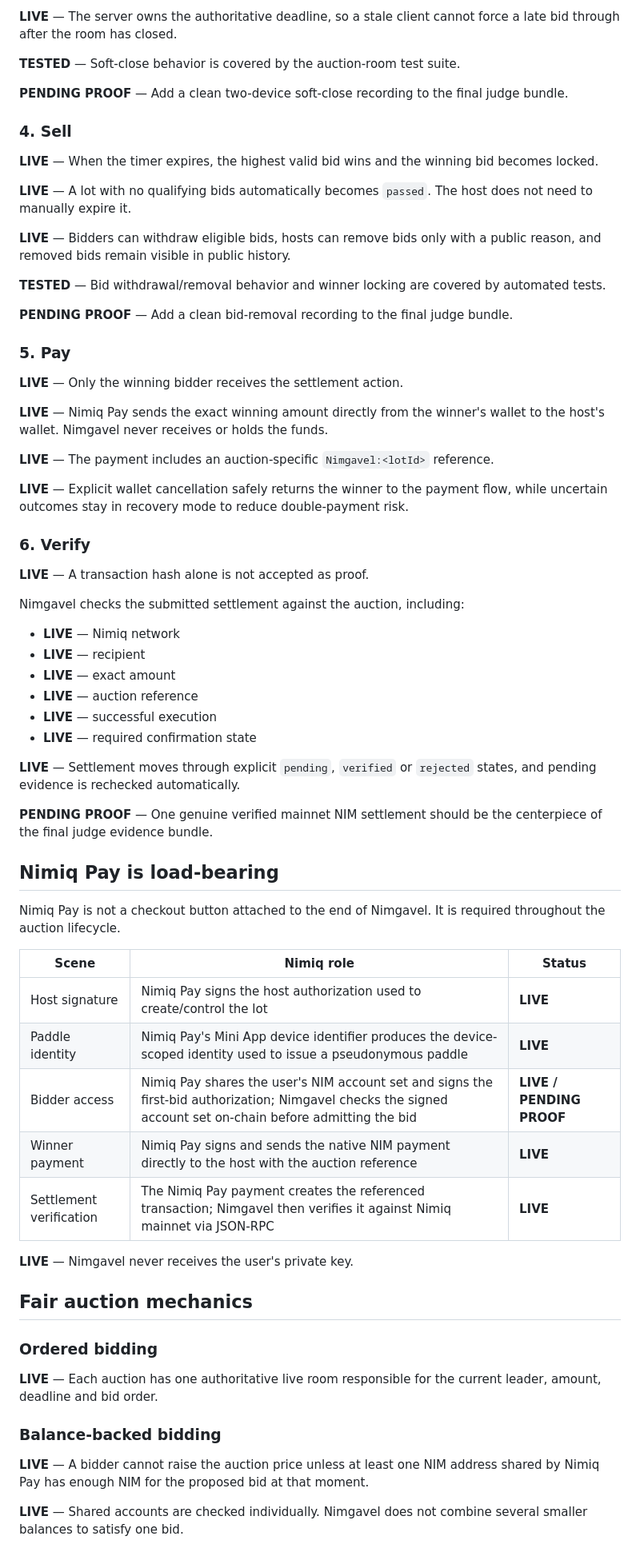
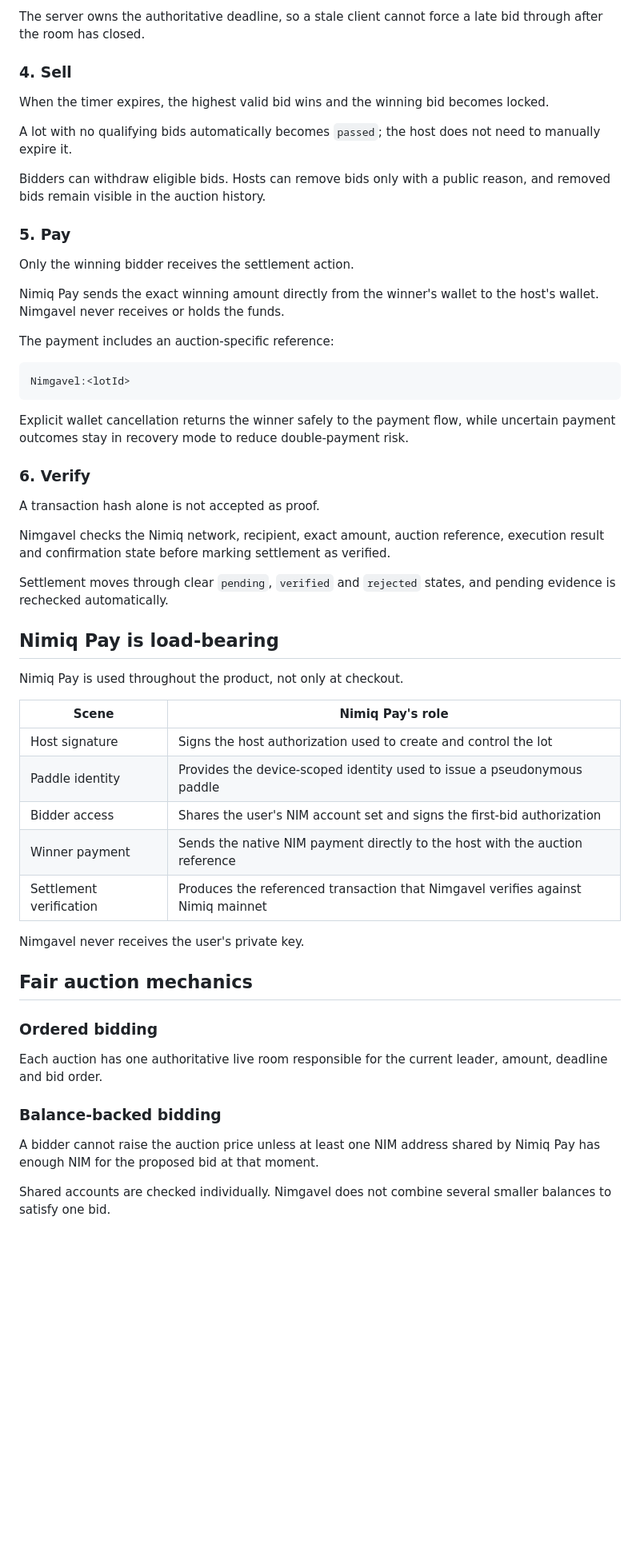
Before and after one commit to mystiquemide/nimgavel, a Markdown page: README.md, the part around one of its changes. Shown at 80% size. Rendered like a GitHub page; blank space fills up the shorter version.

Commit message:
simplify judge-facing README

````diff
--- a/README.md
+++ b/README.md
@@ -135,72 +117,59 @@ Paddle #42 · Quiet Heron
 
-**LIVE** — The server owns the authoritative deadline, so a stale client cannot force a late bid through after the room has closed.
-
-**TESTED** — Soft-close behavior is covered by the auction-room test suite.
-
-**PENDING PROOF** — Add a clean two-device soft-close recording to the final judge bundle.
+The server owns the authoritative deadline, so a stale client cannot force a late bid through after the room has closed.
 
 ### 4. Sell
 
-**LIVE** — When the timer expires, the highest valid bid wins and the winning bid becomes locked.
+When the timer expires, the highest valid bid wins and the winning bid becomes locked.
 
-**LIVE** — A lot with no qualifying bids automatically becomes `passed`. The host does not need to manually expire it.
+A lot with no qualifying bids automatically becomes `passed`; the host does not need to manually expire it.
 
-**LIVE** — Bidders can withdraw eligible bids, hosts can remove bids only with a public reason, and removed bids remain visible in public history.
-
-**TESTED** — Bid withdrawal/removal behavior and winner locking are covered by automated tests.
-
-**PENDING PROOF** — Add a clean bid-removal recording to the final judge bundle.
+Bidders can withdraw eligible bids. Hosts can remove bids only with a public reason, and removed bids remain visible in the auction history.
 
 ### 5. Pay
 
-**LIVE** — Only the winning bidder receives the settlement action.
+Only the winning bidder receives the settlement action.
 
-**LIVE** — Nimiq Pay sends the exact winning amount directly from the winner's wallet to the host's wallet. Nimgavel never receives or holds the funds.
+Nimiq Pay sends the exact winning amount directly from the winner's wallet to the host's wallet. Nimgavel never receives or holds the funds.
 
-**LIVE** — The payment includes an auction-specific `Nimgavel:<lotId>` reference.
+The payment includes an auction-specific reference:
 
-**LIVE** — Explicit wallet cancellation safely returns the winner to the payment flow, while uncertain outcomes stay in recovery mode to reduce double-payment risk.
+```text
+Nimgavel:<lotId>
+```
+
+Explicit wallet cancellation returns the winner safely to the payment flow, while uncertain payment outcomes stay in recovery mode to reduce double-payment risk.
 
 ### 6. Verify
 
-**LIVE** — A transaction hash alone is not accepted as proof.
+A transaction hash alone is not accepted as proof.
 
-Nimgavel checks the submitted settlement against the auction, including:
+Nimgavel checks the Nimiq network, recipient, exact amount, auction reference, execution result and confirmation state before marking settlement as verified.
 
-- **LIVE** — Nimiq network
-- **LIVE** — recipient
-- **LIVE** — exact amount
-- **LIVE** — auction reference
-- **LIVE** — successful execution
-- **LIVE** — required confirmation state
-
-**LIVE** — Settlement moves through explicit `pending`, `verified` or `rejected` states, and pending evidence is rechecked automatically.
-
-**PENDING PROOF** — One genuine verified mainnet NIM settlement should be the centerpiece of the final judge evidence bundle.
+Settlement moves through clear `pending`, `verified` and `rejected` states, and pending evidence is rechecked automatically.
 
 ## Nimiq Pay is load-bearing
 
-Nimiq Pay is not a checkout button attached to the end of Nimgavel. It is required throughout the auction lifecycle.
+Nimiq Pay is used throughout the product, not only at checkout.
 
-| Scene | Nimiq role | Status |
-| --- | --- | --- |
-| Host signature | Nimiq Pay signs the host authorization used to create/control the lot | **LIVE** |
-| Paddle identity | Nimiq Pay's Mini App device identifier produces the device-scoped identity used to issue a pseudonymous paddle | **LIVE** |
-| Bidder access | Nimiq Pay shares the user's NIM account set and signs the first-bid authorization; Nimgavel checks the signed account set on-chain before admitting the bid | **LIVE / PENDING PROOF** |
-| Winner payment | Nimiq Pay signs and sends the native NIM payment directly to the host with the auction reference | **LIVE** |
-| Settlement verification | The Nimiq Pay payment creates the referenced transaction; Nimgavel then verifies it against Nimiq mainnet via JSON-RPC | **LIVE** |
+| Scene | Nimiq Pay's role |
+| --- | --- |
+| Host signature | Signs the host authorization used to create and control the lot |
+| Paddle identity | Provides the device-scoped identity used to issue a pseudonymous paddle |
+| Bidder access | Shares the user's NIM account set and signs the first-bid authorization |
+| Winner payment | Sends the native NIM payment directly to the host with the auction reference |
+| Settlement verification | Produces the referenced transaction that Nimgavel verifies against Nimiq mainnet |
 
-**LIVE** — Nimgavel never receives the user's private key.
+Nimgavel never receives the user's private key.
 
 ## Fair auction mechanics
 
 ### Ordered bidding
 
-**LIVE** — Each auction has one authoritative live room responsible for the current leader, amount, deadline and bid order.
+Each auction has one authoritative live room responsible for the current leader, amount, deadline and bid order.
 
 ### Balance-backed bidding
 
-**LIVE** — A bidder cannot raise the auction price unless at least one NIM address shared by Nimiq Pay has enough NIM for the proposed bid at that moment.
+A bidder cannot raise the auction price unless at least one NIM address shared by Nimiq Pay has enough NIM for the proposed bid at that moment.
 
-**LIVE** — Shared accounts are checked individually. Nimgavel does not combine several smaller balances to satisfy one bid.
+Shared accounts are checked individually. Nimgavel does not combine several smaller balances to satisfy one bid.
 
````
Also changed, not shown: other parts of README.md (+143 -223 lines).
